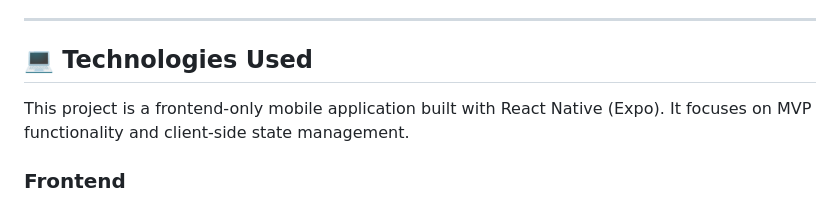
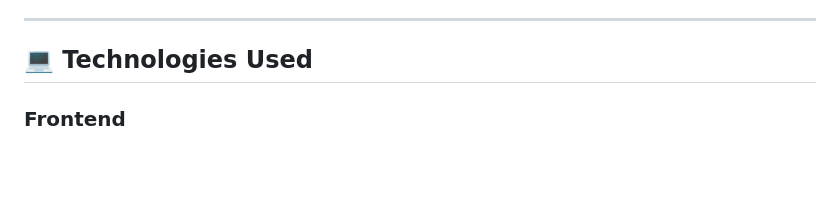
Before and after one commit to Jp-s24/Business-Listing-App, a Markdown page: README.md, the part around the change. GitHub-like rendering; blank space fills up the shorter version.

Commit message:
Updated README
Removed redundant description of the project.

```diff
--- a/README.md
+++ b/README.md
@@ -5,8 +5,6 @@ A simple mobile application built with React Native (Expo) that allows users to
 ---
 
 ## 💻 Technologies Used
-
-This project is a frontend-only mobile application built with React Native (Expo). It focuses on MVP functionality and client-side state management.
 
 ### Frontend
 - React Native (Expo)
```
